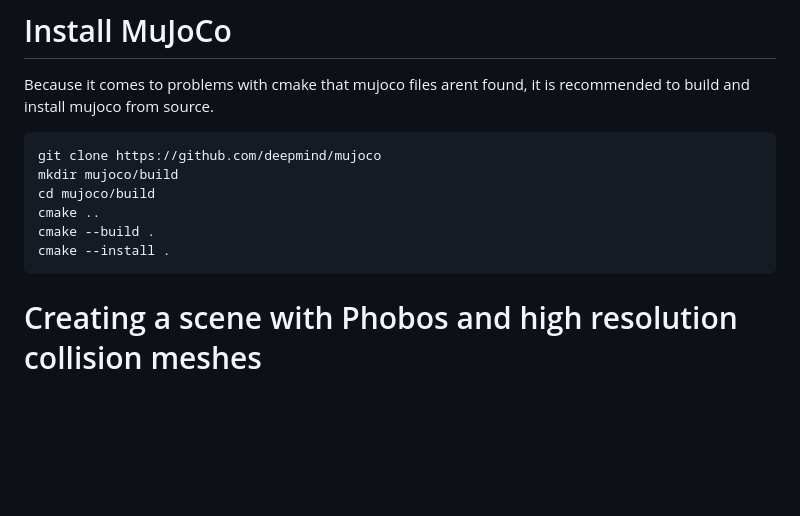
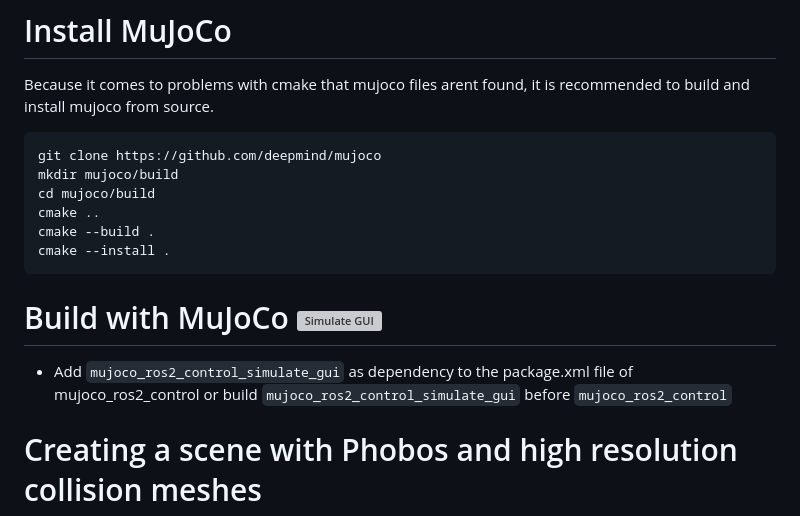
Before and after one commit to dfki-ric/mujoco_ros2_control, a Markdown page: README.md, the part around the change. GitHub-like rendering; blank space fills up the shorter version; grey boxes are pictures that could not be loaded.

````diff
--- a/README.md
+++ b/README.md
@@ -8,6 +8,9 @@ cmake ..
 cmake --build .
 cmake --install .
 ```
+
+# Build with MuJoCo ![Simulate GUI](https://github.com/google-deepmind/mujoco_mpc/blob/main/docs/GUI.md)
+- Add ```mujoco_ros2_control_simulate_gui``` as dependency to the package.xml file of mujoco_ros2_control or build ```mujoco_ros2_control_simulate_gui``` before ```mujoco_ros2_control```
 
 # Creating a scene with Phobos and high resolution collision meshes
 ## Create a scene with ![Phobos](https://github.com/dfki-ric/phobos)
````
